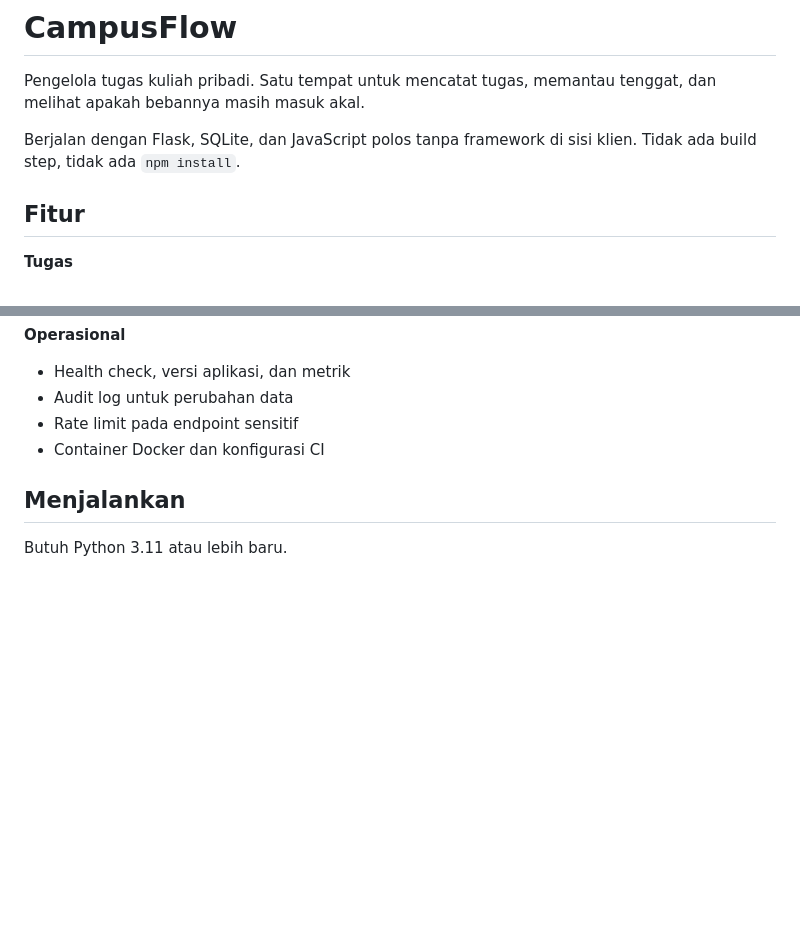
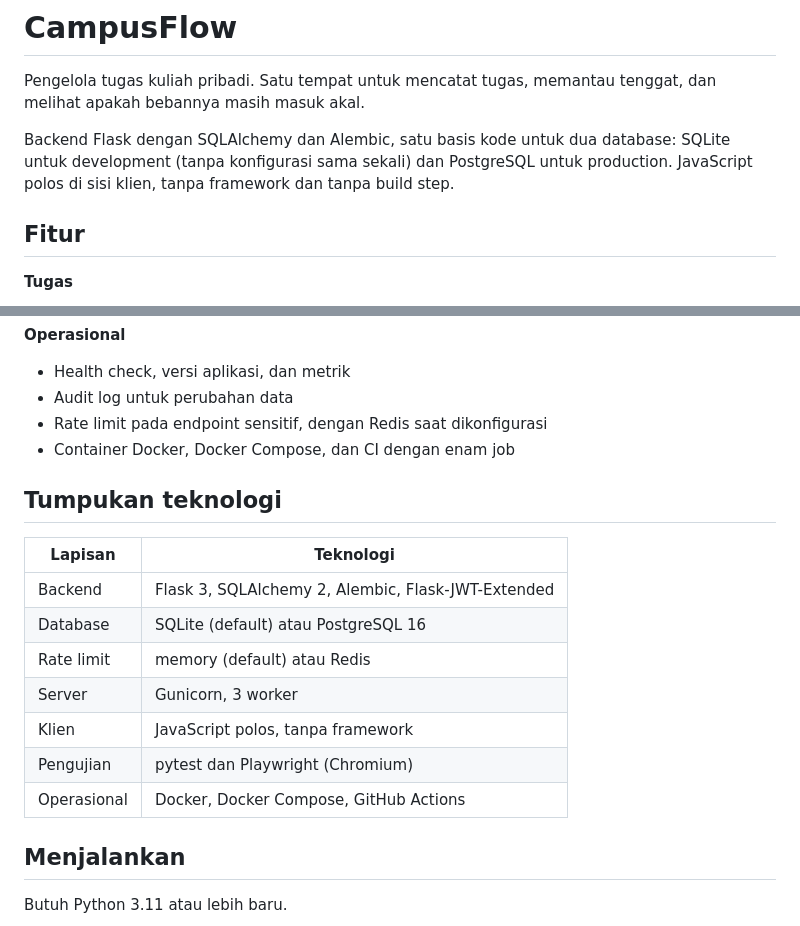
Before and after one commit to lanangworkk-bit/CampusFlow, a Markdown page: README.md, 2 parts joined by grey strips. Rendered like a GitHub page; blank space fills up the shorter version.

Commit message:
Update README for portfolio: accurate stack table and opening summary

```diff
--- a/README.md
+++ b/README.md
@@ -3,8 +3,10 @@
 Pengelola tugas kuliah pribadi. Satu tempat untuk mencatat tugas,
 memantau tenggat, dan melihat apakah bebannya masih masuk akal.
 
-Berjalan dengan Flask, SQLite, dan JavaScript polos tanpa framework
-di sisi klien. Tidak ada build step, tidak ada `npm install`.
+Backend Flask dengan SQLAlchemy dan Alembic, satu basis kode untuk dua
+database: SQLite untuk development (tanpa konfigurasi sama sekali) dan
+PostgreSQL untuk production. JavaScript polos di sisi klien, tanpa
+framework dan tanpa build step.
 
 ## Fitur
 
@@ -41,8 +43,20 @@ di sisi klien. Tidak ada build step, tidak ada `npm install`.
 **Operasional**
 - Health check, versi aplikasi, dan metrik
 - Audit log untuk perubahan data
-- Rate limit pada endpoint sensitif
-- Container Docker dan konfigurasi CI
+- Rate limit pada endpoint sensitif, dengan Redis saat dikonfigurasi
+- Container Docker, Docker Compose, dan CI dengan enam job
+
+## Tumpukan teknologi
+
+| Lapisan      | Teknologi                                          |
+| ------------ | -------------------------------------------------- |
+| Backend      | Flask 3, SQLAlchemy 2, Alembic, Flask-JWT-Extended |
+| Database     | SQLite (default) atau PostgreSQL 16                |
+| Rate limit   | memory (default) atau Redis                        |
+| Server       | Gunicorn, 3 worker                                  |
+| Klien        | JavaScript polos, tanpa framework                   |
+| Pengujian    | pytest dan Playwright (Chromium)                    |
+| Operasional  | Docker, Docker Compose, GitHub Actions              |
 
 ## Menjalankan
 
```
